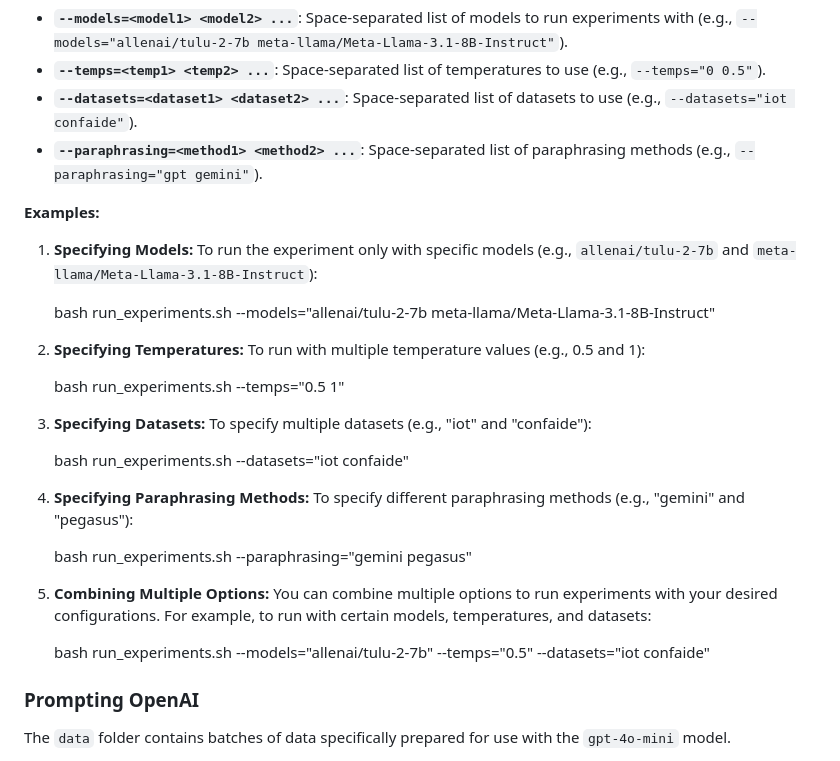
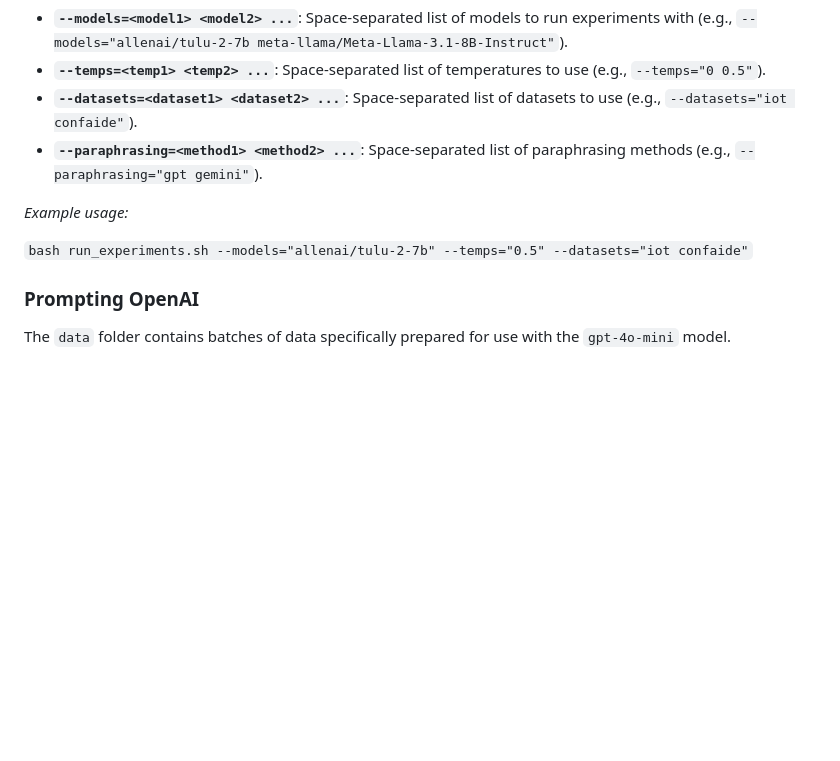
Before and after one commit to yansh/privacy-bias, a Markdown page: README.md, the part around the change. Drawn GitHub-style; blank space fills up the shorter version.

```diff
--- a/README.md
+++ b/README.md
@@ -118,32 +118,9 @@ You can specify specific models, temperatures, datasets, and paraphrasing method
 - **`--datasets=<dataset1> <dataset2> ...`**: Space-separated list of datasets to use (e.g., `--datasets="iot confaide"`).
 - **`--paraphrasing=<method1> <method2> ...`**: Space-separated list of paraphrasing methods (e.g., `--paraphrasing="gpt gemini"`).
 
-**Examples:**
+*Example usage:*
 
-1. **Specifying Models:**
-   To run the experiment only with specific models (e.g., `allenai/tulu-2-7b` and `meta-llama/Meta-Llama-3.1-8B-Instruct`):
-
-   bash run_experiments.sh --models="allenai/tulu-2-7b meta-llama/Meta-Llama-3.1-8B-Instruct"
-
-2. **Specifying Temperatures:**
-   To run with multiple temperature values (e.g., 0.5 and 1):
-
-   bash run_experiments.sh --temps="0.5 1"
-
-3. **Specifying Datasets:**
-   To specify multiple datasets (e.g., "iot" and "confaide"):
-
-   bash run_experiments.sh --datasets="iot confaide"
-
-4. **Specifying Paraphrasing Methods:**
-   To specify different paraphrasing methods (e.g., "gemini" and "pegasus"):
-
-   bash run_experiments.sh --paraphrasing="gemini pegasus"
-
-5. **Combining Multiple Options:**
-   You can combine multiple options to run experiments with your desired configurations. For example, to run with certain models, temperatures, and datasets:
-
-   bash run_experiments.sh --models="allenai/tulu-2-7b" --temps="0.5" --datasets="iot confaide"
+`bash run_experiments.sh --models="allenai/tulu-2-7b" --temps="0.5" --datasets="iot confaide"`
 
 
 
```
